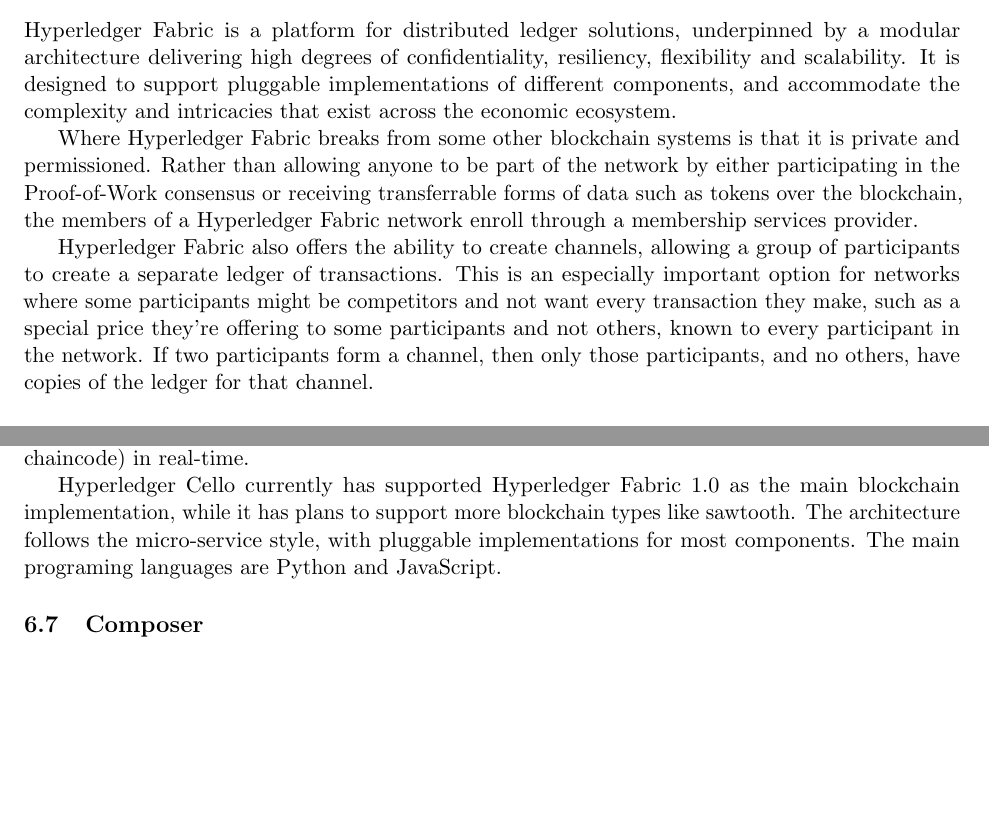
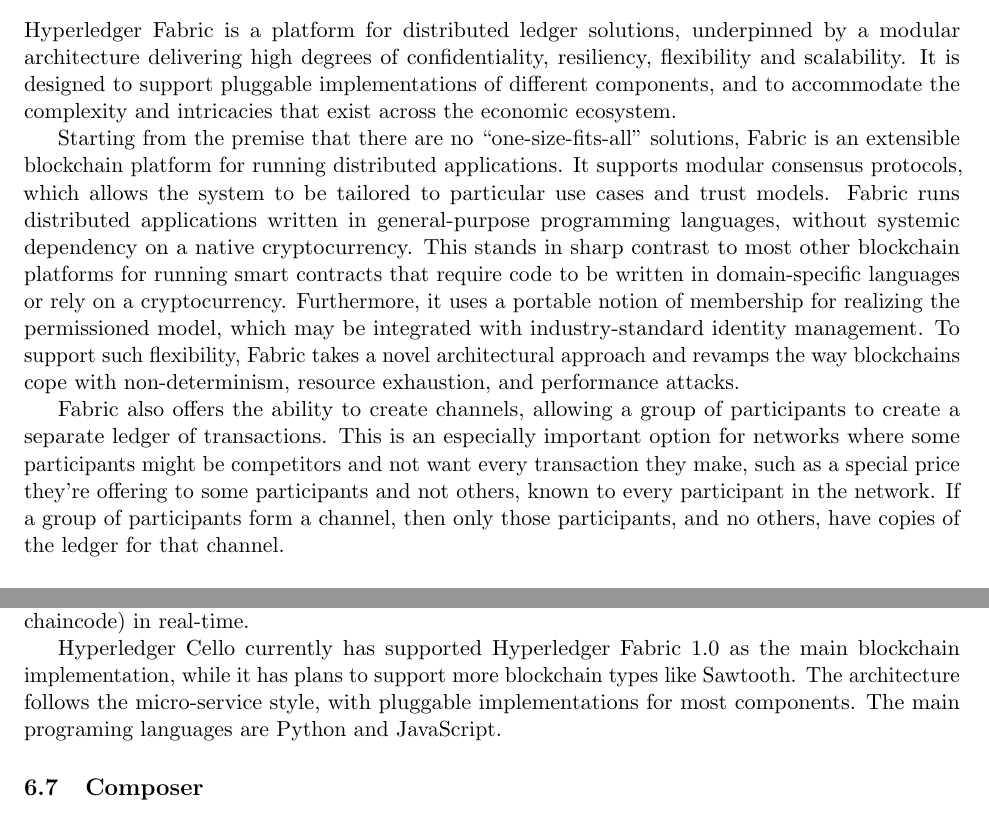
Before and after one commit to hyperledger-archives/hyperledgerwp, a LaTeX thesis (paper.tex, which reads CurrentProjects/cello.tex, CurrentProjects/fabric.tex): two parts of pages 12 and 14 of 17, joined at a grey line, cut so that both start at the same text, the shorter picture padded with empty space. Compiled offline with pdfLaTeX.

Commit message:
fabric text and typo

```diff
--- a/CurrentProjects/cello.tex
+++ b/CurrentProjects/cello.tex
@@ -2,4 +2,4 @@
 
 It brings the on-demand "as-a-service" deployment model to the blockchain ecosystem to reduce the effort required for maintaining the lifecycle of the Hyperledger blockchain frameworks. It provides a multi-tenant chain service efficiently and automatically on top of various infrastructures, including baremetal, virtual machine, Cloud platforms like AWS, and container platforms like Docker Swarm and Kubernetes, overall helping provide "Blockchain as a Service" efficiently. It also helps with maintainance through a dashboard where users can watch the statistics/status of the blockchain system (e.g., system utilization, blockchain events, chaincode performance), and manage the blockchains (e.g., create, config and delete) and chaincode (e.g., deploy and upload private chaincode) in real-time.
 
-Hyperledger Cello currently has supported Hyperledger Fabric 1.0 as the main blockchain implementation, while it has plans to support more blockchain types like sawtooth. The architecture follows the micro-service style, with pluggable implementations for most components. The main programing languages are Python and JavaScript.
+Hyperledger Cello currently has supported Hyperledger Fabric 1.0 as the main blockchain implementation, while it has plans to support more blockchain types like Sawtooth. The architecture follows the micro-service style, with pluggable implementations for most components. The main programing languages are Python and JavaScript.
--- a/CurrentProjects/fabric.tex
+++ b/CurrentProjects/fabric.tex
@@ -1,5 +1,7 @@
-Hyperledger Fabric is a platform for distributed ledger solutions, underpinned by a modular architecture delivering high degrees of confidentiality, resiliency, flexibility and scalability. It is designed to support pluggable implementations of different components, and accommodate the complexity and intricacies that exist across the economic ecosystem.
+Hyperledger Fabric is a platform for distributed ledger solutions, underpinned by a modular architecture delivering high degrees of confidentiality, resiliency, flexibility and scalability. It is designed to support pluggable implementations of different components, and to accommodate the complexity and intricacies that exist across the economic ecosystem.
 
-Where Hyperledger Fabric breaks from some other blockchain systems is that it is private and permissioned. Rather than allowing anyone to be part of the network by either participating in the Proof-of-Work consensus or receiving transferrable forms of data such as tokens over the blockchain, the members of a Hyperledger Fabric network enroll through a membership services provider.
+Starting from the premise that there are no ``one-size-fits-all'' solutions, Fabric is an extensible blockchain platform for running distributed applications.  It supports modular consensus protocols, which allows the system to be tailored to particular use cases and trust models. Fabric runs distributed applications written in general-purpose programming languages, without systemic dependency on a native cryptocurrency.  This stands in sharp contrast to most other blockchain platforms for running smart contracts that require code to be written in domain-specific languages or rely on a cryptocurrency.  Furthermore, it uses a portable notion of membership for realizing the permissioned model, which may be integrated with industry-standard identity management.  To support such flexibility, Fabric takes a novel architectural approach and revamps the way blockchains cope with non-determinism, resource exhaustion, and performance attacks.
 
-Hyperledger Fabric also offers the ability to create channels, allowing a group of participants to create a separate ledger of transactions. This is an especially important option for networks where some participants might be competitors and not want every transaction they make, such as a special price they’re offering to some participants and not others, known to every participant in the network. If two participants form a channel, then only those participants, and no others, have copies of the ledger for that channel.
+%Where Hyperledger Fabric breaks from some other blockchain systems is that it is private and permissioned. Rather than allowing anyone to be part of the network by either participating in the Proof-of-Work consensus or receiving transferrable forms of data such as tokens over the blockchain, the members of a Hyperledger Fabric network enroll through a membership services provider.
+
+Fabric also offers the ability to create channels, allowing a group of participants to create a separate ledger of transactions. This is an especially important option for networks where some participants might be competitors and not want every transaction they make, such as a special price they’re offering to some participants and not others, known to every participant in the network. If a group of participants form a channel, then only those participants, and no others, have copies of the ledger for that channel.
```
